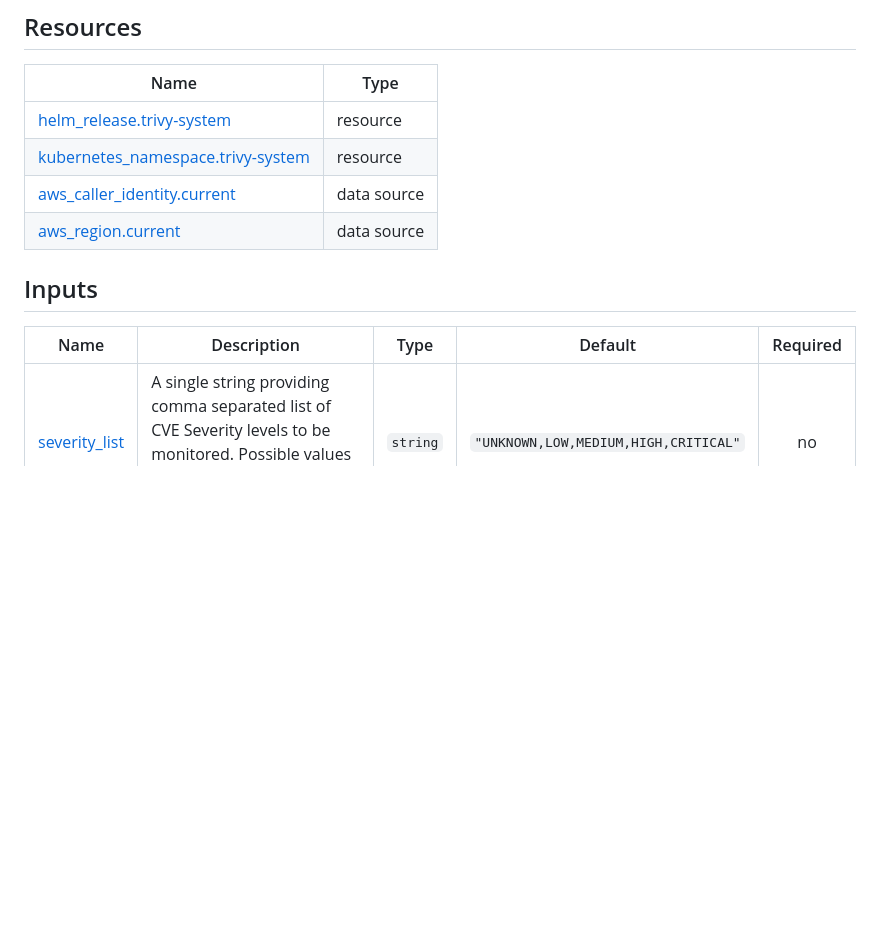
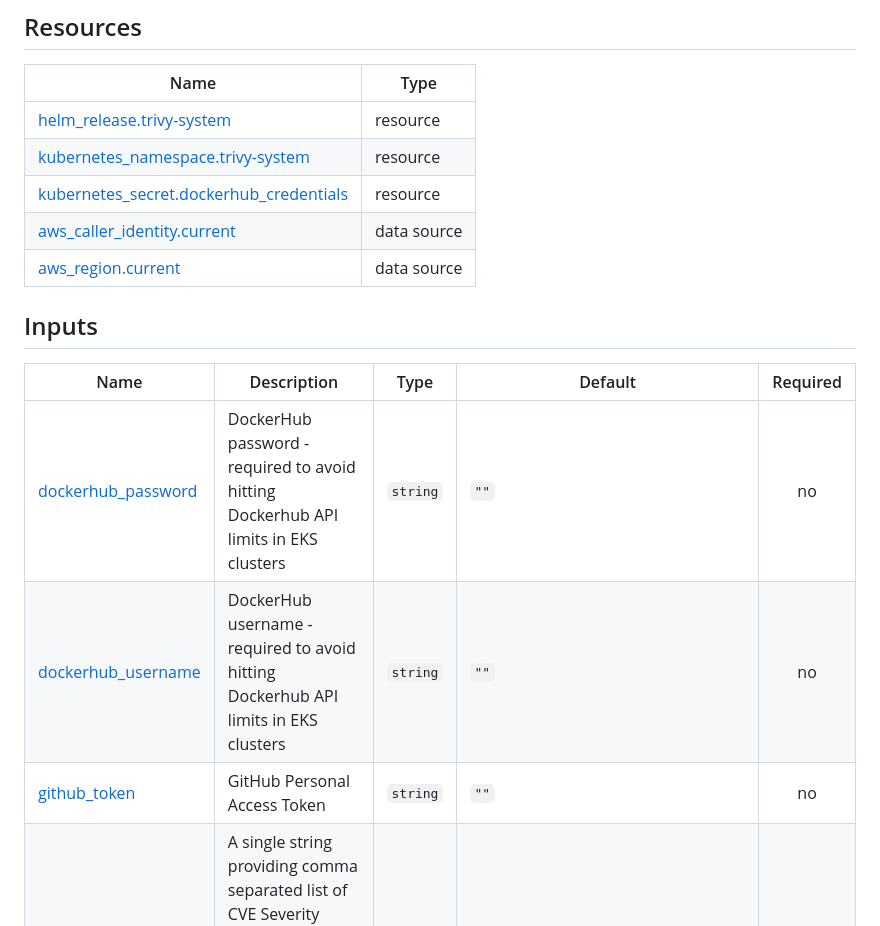
Before and after one commit to ministryofjustice/cloud-platform-terraform-trivy-operator, a Markdown page: README.md, the part around the change. Drawn GitHub-style; blank space fills up the shorter version.

Commit message:
terraform-docs: automated action

```diff
--- a/README.md
+++ b/README.md
@@ -46,6 +46,7 @@ No modules.
 |------|------|
 | [helm_release.trivy-system](https://registry.terraform.io/providers/hashicorp/helm/latest/docs/resources/release) | resource |
 | [kubernetes_namespace.trivy-system](https://registry.terraform.io/providers/hashicorp/kubernetes/latest/docs/resources/namespace) | resource |
+| [kubernetes_secret.dockerhub_credentials](https://registry.terraform.io/providers/hashicorp/kubernetes/latest/docs/resources/secret) | resource |
 | [aws_caller_identity.current](https://registry.terraform.io/providers/hashicorp/aws/latest/docs/data-sources/caller_identity) | data source |
 | [aws_region.current](https://registry.terraform.io/providers/hashicorp/aws/latest/docs/data-sources/region) | data source |
 
@@ -53,6 +54,9 @@ No modules.
 
 | Name | Description | Type | Default | Required |
 |------|-------------|------|---------|:--------:|
+| <a name="input_dockerhub_password"></a> [dockerhub\_password](#input\_dockerhub\_password) | DockerHub password - required to avoid hitting Dockerhub API limits in EKS clusters | `string` | `""` | no |
+| <a name="input_dockerhub_username"></a> [dockerhub\_username](#input\_dockerhub\_username) | DockerHub username - required to avoid hitting Dockerhub API limits in EKS clusters | `string` | `""` | no |
+| <a name="input_github_token"></a> [github\_token](#input\_github\_token) | GitHub Personal Access Token | `string` | `""` | no |
 | <a name="input_severity_list"></a> [severity\_list](#input\_severity\_list) | A single string providing comma separated list of CVE Severity levels to be monitored. Possible values are UNKNOWN, LOW, MEDIUM, HIGH, CRITICAL | `string` | `"UNKNOWN,LOW,MEDIUM,HIGH,CRITICAL"` | no |
 
 ## Outputs
```
